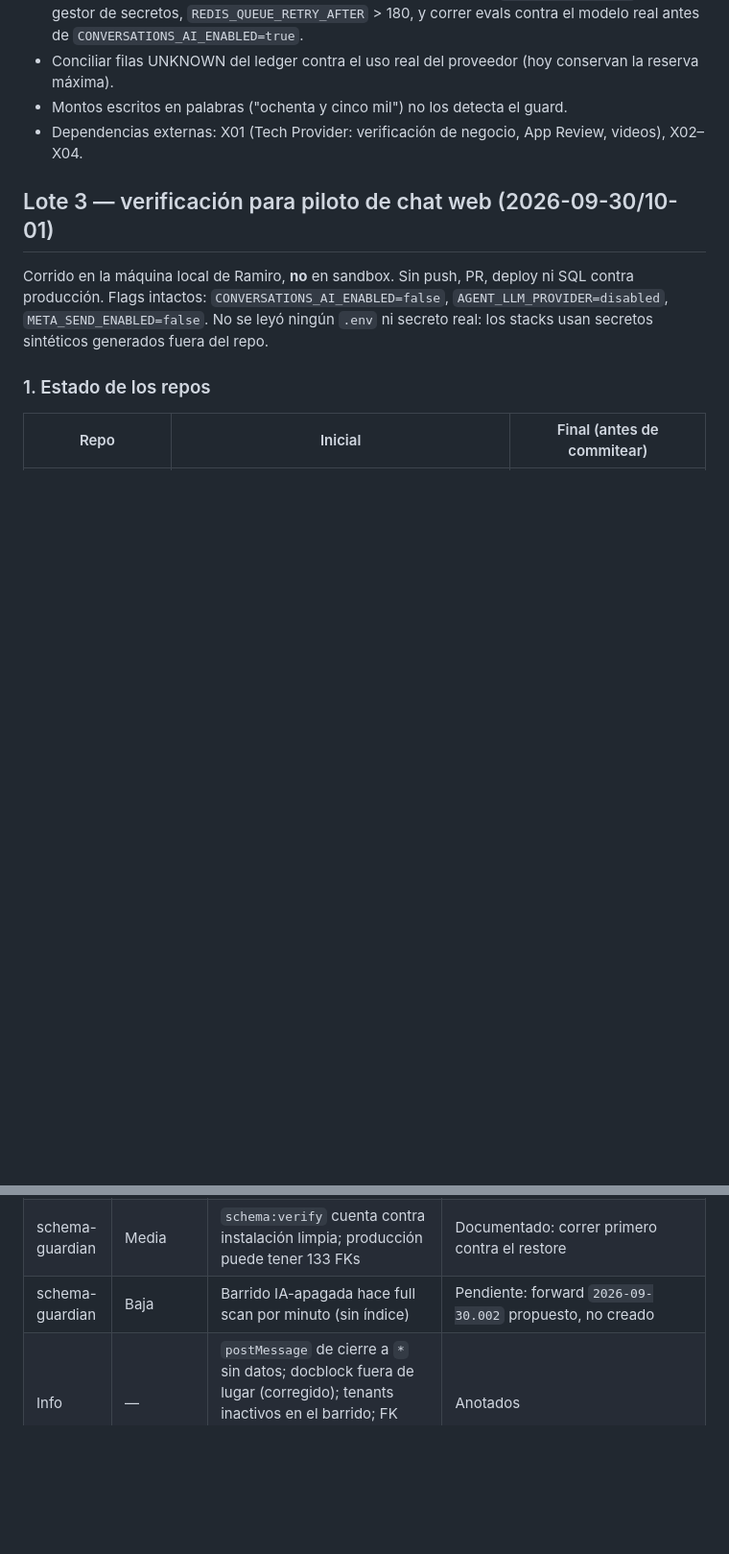
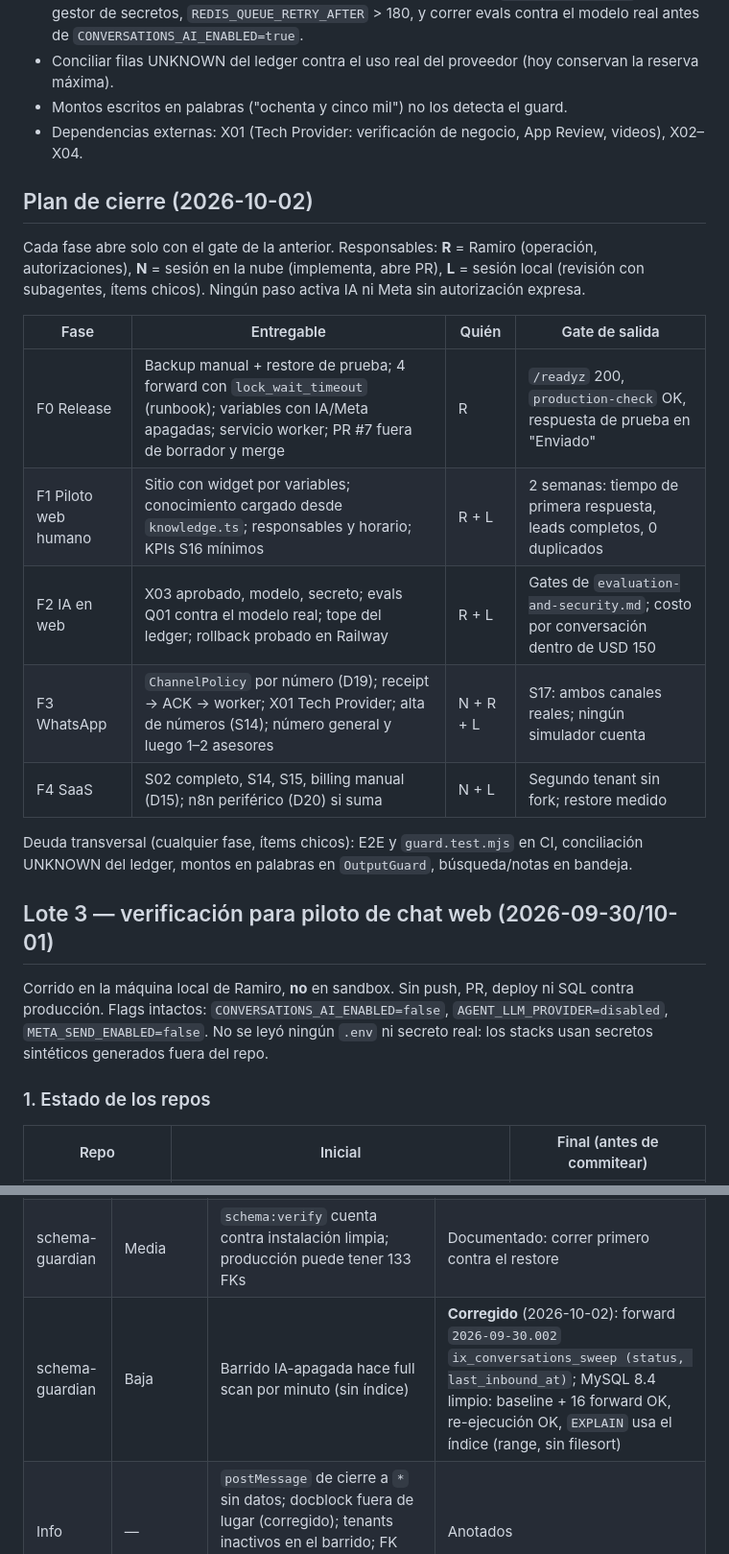
Before and after one commit to maurocentu26/EverProp-Bellomo, a Markdown page: docs/eversys-conversations/implementation-status.md, 2 parts joined by grey strips. Shown at 96% size. Rendered like a GitHub page; blank space fills up the shorter version.

Commit message:
docs: plan de cierre por fases y decisiones D19 (WhatsApp híbrido) y D20 (n8n periférico)
Co-Authored-By: Claude Opus 5.5 <noreply@anthropic.com>

```diff
--- a/docs/eversys-conversations/implementation-status.md
+++ b/docs/eversys-conversations/implementation-status.md
@@ -69,6 +69,20 @@ Proveedor LLM: interfaz `LlmClient`; adaptador Anthropic Messages listo pero **a
 - Montos escritos en palabras ("ochenta y cinco mil") no los detecta el guard.
 - Dependencias externas: X01 (Tech Provider: verificación de negocio, App Review, videos), X02–X04.
 
+## Plan de cierre (2026-10-02)
+
+Cada fase abre solo con el gate de la anterior. Responsables: **R** = Ramiro (operación, autorizaciones), **N** = sesión en la nube (implementa, abre PR), **L** = sesión local (revisión con subagentes, ítems chicos). Ningún paso activa IA ni Meta sin autorización expresa.
+
+| Fase | Entregable | Quién | Gate de salida |
+|---|---|---|---|
+| F0 Release | Backup manual + restore de prueba; 4 forward con `lock_wait_timeout` (runbook); variables con IA/Meta apagadas; servicio worker; PR #7 fuera de borrador y merge | R | `/readyz` 200, `production-check` OK, respuesta de prueba en "Enviado" |
+| F1 Piloto web humano | Sitio con widget por variables; conocimiento cargado desde `knowledge.ts`; responsables y horario; KPIs S16 mínimos | R + L | 2 semanas: tiempo de primera respuesta, leads completos, 0 duplicados |
+| F2 IA en web | X03 aprobado, modelo, secreto; evals Q01 contra el modelo real; tope del ledger; rollback probado en Railway | R + L | Gates de `evaluation-and-security.md`; costo por conversación dentro de USD 150 |
+| F3 WhatsApp | `ChannelPolicy` por número (D19); receipt → ACK → worker; X01 Tech Provider; alta de números (S14); número general y luego 1–2 asesores | N + R + L | S17: ambos canales reales; ningún simulador cuenta |
+| F4 SaaS | S02 completo, S14, S15, billing manual (D15); n8n periférico (D20) si suma | N + L | Segundo tenant sin fork; restore medido |
+
+Deuda transversal (cualquier fase, ítems chicos): E2E y `guard.test.mjs` en CI, conciliación UNKNOWN del ledger, montos en palabras en `OutputGuard`, búsqueda/notas en bandeja.
+
 ## Lote 3 — verificación para piloto de chat web (2026-09-30/10-01)
 
 Corrido en la máquina local de Ramiro, **no** en sandbox. Sin push, PR, deploy ni SQL contra producción. Flags intactos: `CONVERSATIONS_AI_ENABLED=false`, `AGENT_LLM_PROVIDER=disabled`, `META_SEND_ENABLED=false`. No se leyó ningún `.env` ni secreto real: los stacks usan secretos sintéticos generados fuera del repo.
@@ -133,7 +147,7 @@ Con Laravel 13.24 la suite falla igual que con 13.34 cuando el entorno está mal
 | schema-guardian | Media | Runbook pedía ver `2026-09-29.001` en `schema_versions`, pero ese script no se registra | **Corregido**: verificación por contenido del procedure |
 | schema-guardian | Media | Faltaban chequeos previos (WhatsApp duplicado, `jobs` existente, grants), backup sin `--routines`, sin verificación posterior ni plan ante falla a mitad | **Corregido en runbook** |
 | schema-guardian | Media | `schema:verify` cuenta contra instalación limpia; producción puede tener 133 FKs | Documentado: correr primero contra el restore |
-| schema-guardian | Baja | Barrido IA-apagada hace full scan por minuto (sin índice) | Pendiente: forward `2026-09-30.002` propuesto, no creado |
+| schema-guardian | Baja | Barrido IA-apagada hace full scan por minuto (sin índice) | **Corregido** (2026-10-02): forward `2026-09-30.002` `ix_conversations_sweep (status, last_inbound_at)`; MySQL 8.4 limpio: baseline + 16 forward OK, re-ejecución OK, `EXPLAIN` usa el índice (range, sin filesort) |
 | Info | — | `postMessage` de cierre a `*` sin datos; docblock fuera de lugar (corregido); tenants inactivos en el barrido; FK `fk_visits_follow_up` no compuesta (preexistente) | Anotados |
 
 ### Hallazgos del propio lote (no venían de la revisión)
```
Also changed, not shown: other parts of docs/eversys-conversations/implementation-status.md (+1 -1 lines), docs/eversys-conversations/adr.md (+2 -0 lines).
